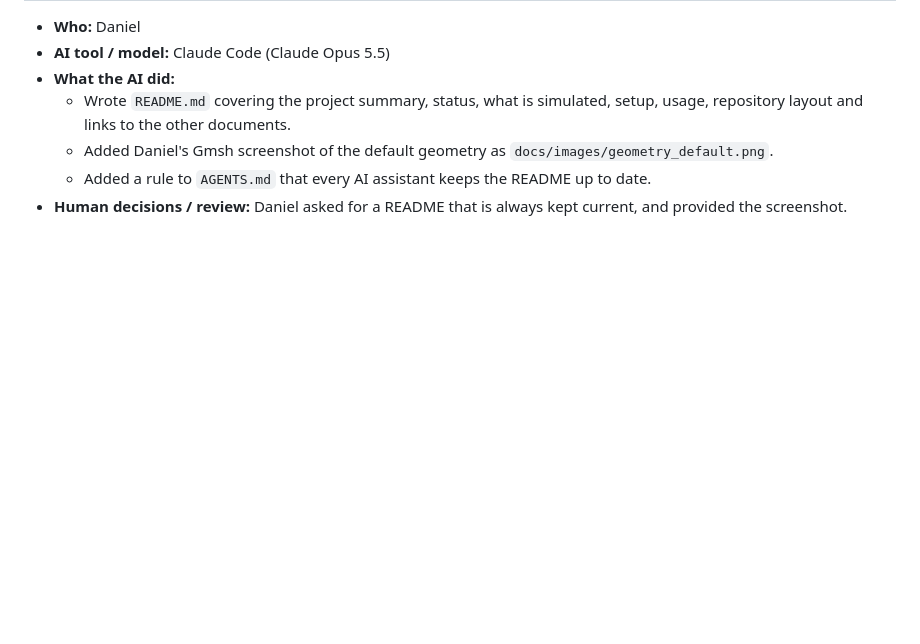
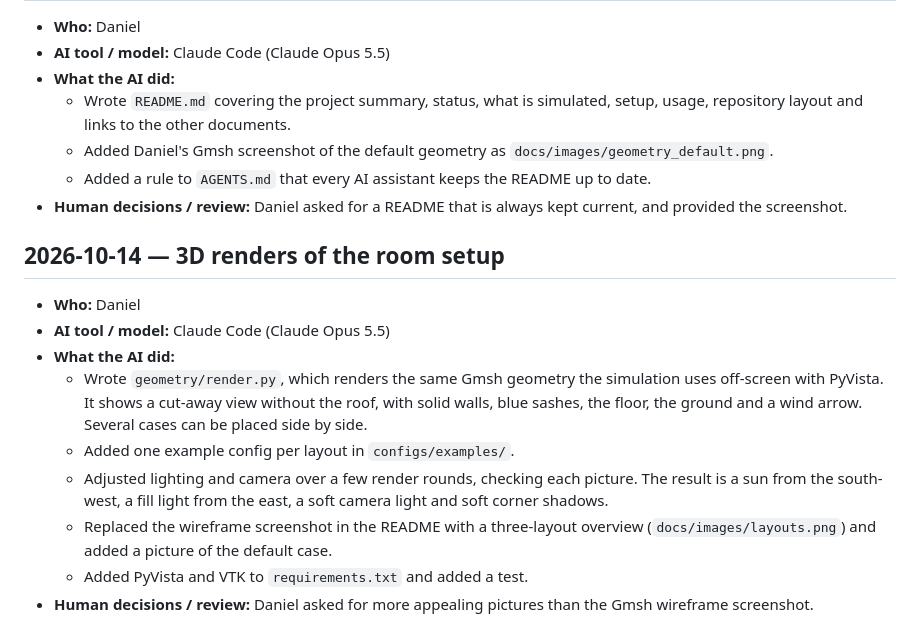
Before and after one commit to jvnvic/stosslueften, a Markdown page: log.md, the part around the change. Drawn GitHub-style; blank space fills up the shorter version.

```diff
--- a/log.md
+++ b/log.md
@@ -85,3 +85,14 @@ Template:
   - Added Daniel's Gmsh screenshot of the default geometry as `docs/images/geometry_default.png`.
   - Added a rule to `AGENTS.md` that every AI assistant keeps the README up to date.
 - **Human decisions / review:** Daniel asked for a README that is always kept current, and provided the screenshot.
+
+## 2026-10-14 — 3D renders of the room setup
+- **Who:** Daniel
+- **AI tool / model:** Claude Code (Claude Opus 5.5)
+- **What the AI did:**
+  - Wrote `geometry/render.py`, which renders the same Gmsh geometry the simulation uses off-screen with PyVista. It shows a cut-away view without the roof, with solid walls, blue sashes, the floor, the ground and a wind arrow. Several cases can be placed side by side.
+  - Added one example config per layout in `configs/examples/`.
+  - Adjusted lighting and camera over a few render rounds, checking each picture. The result is a sun from the south-west, a fill light from the east, a soft camera light and soft corner shadows.
+  - Replaced the wireframe screenshot in the README with a three-layout overview (`docs/images/layouts.png`) and added a picture of the default case.
+  - Added PyVista and VTK to `requirements.txt` and added a test.
+- **Human decisions / review:** Daniel asked for more appealing pictures than the Gmsh wireframe screenshot.
```
Also changed, not shown: AGENTS.md (+6 -3 lines), README.md (+13 -6 lines), docs/images/default.png (added), docs/images/geometry_default.png (deleted), docs/images/layouts.png (added), 6 other files.
